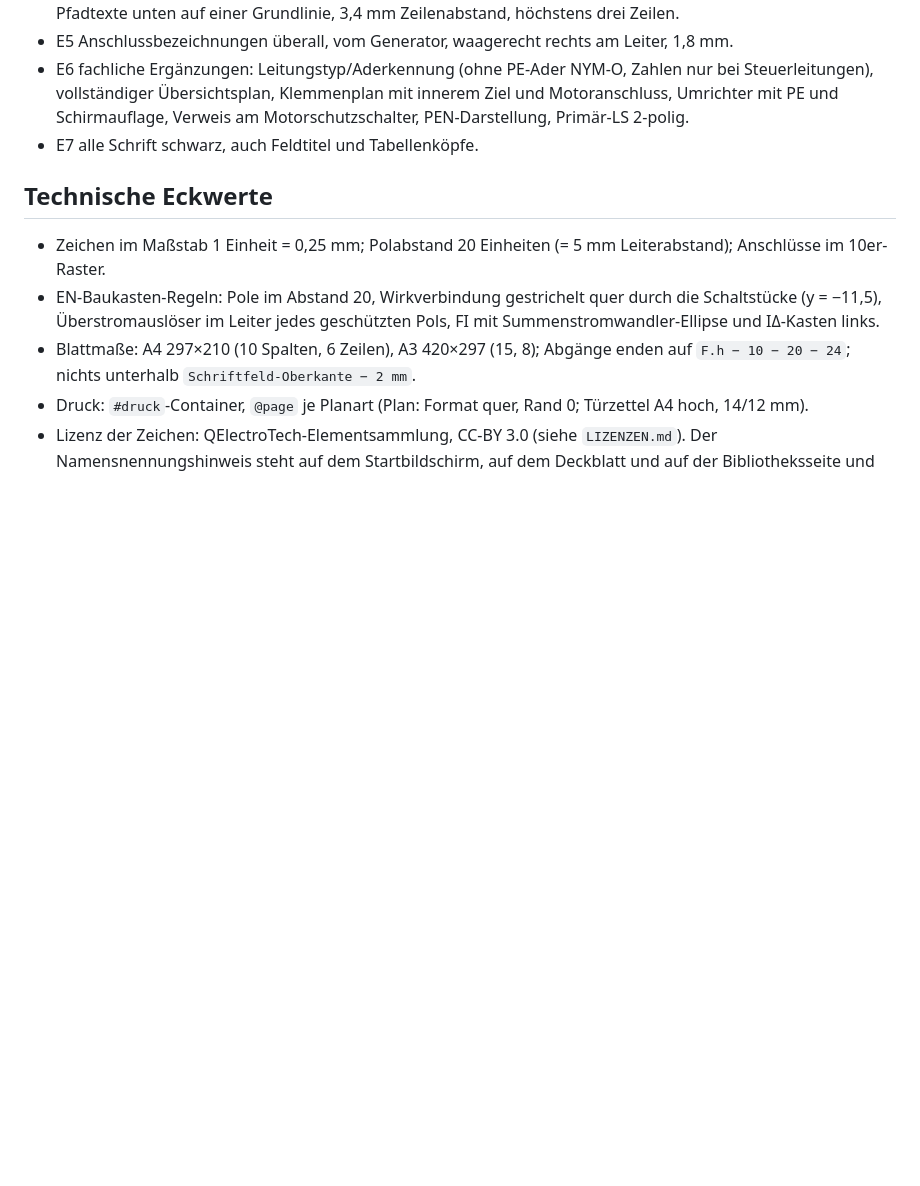
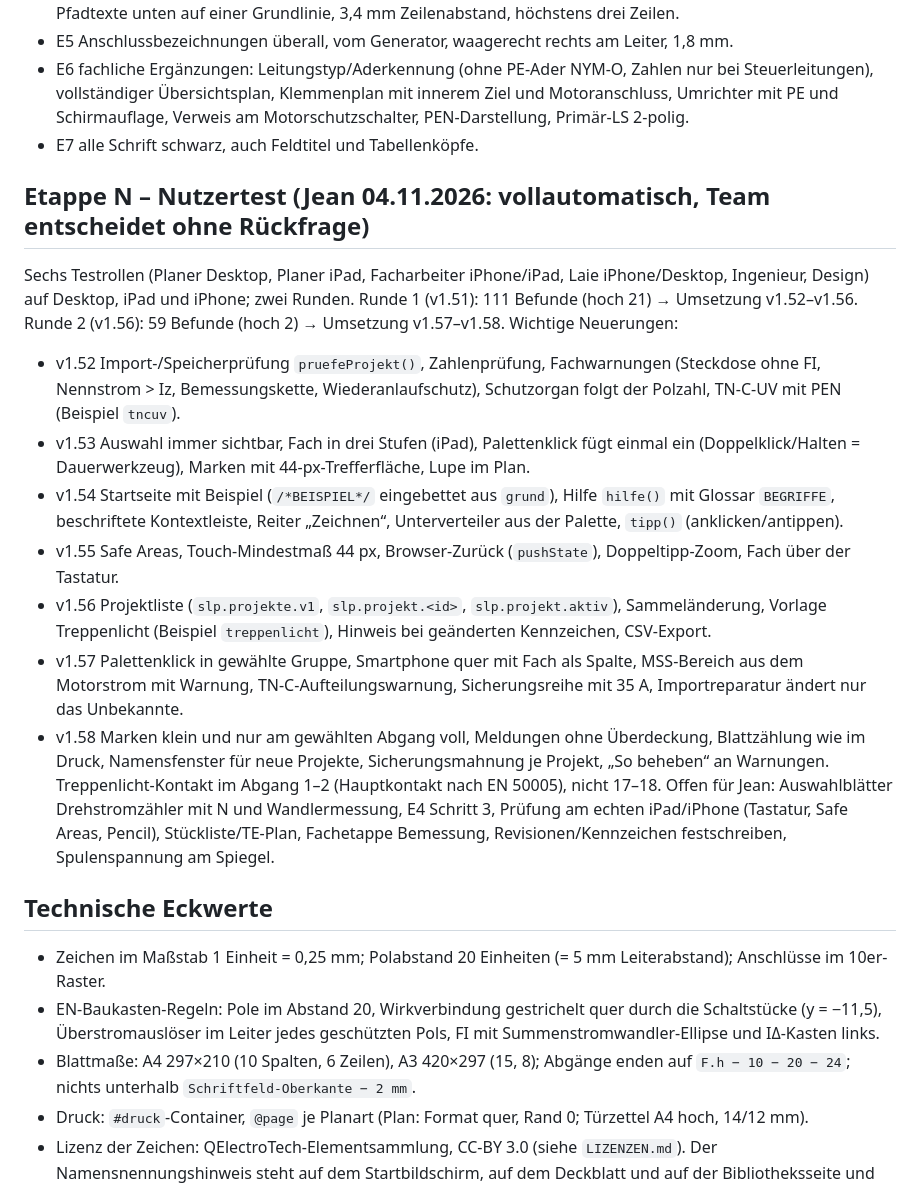
Before and after one commit to 7zd5zyccrd-beep/SP-Editor, a Markdown page: CLAUDE.md, the part around the change. GitHub-like rendering; blank space fills up the shorter version.

Commit message:
CLAUDE.md: Etappe N Nutzertest (v1.52–v1.58) dokumentiert
Co-Authored-By: Claude Opus 5.5 <noreply@anthropic.com>
Claude-Session: https://claude.ai/code/session_015acvzsr3kxrfkdt4bQhLke

```diff
--- a/CLAUDE.md
+++ b/CLAUDE.md
@@ -362,6 +362,28 @@ https://claude.ai/artifact/WDc2vNc4wqF6Lbrgqv4UFS). Freigegeben, in dieser Reihe
   Motorschutzschalter, PEN-Darstellung, Primär-LS 2-polig.
 - E7 alle Schrift schwarz, auch Feldtitel und Tabellenköpfe.
 
+## Etappe N – Nutzertest (Jean 04.11.2026: vollautomatisch, Team entscheidet ohne Rückfrage)
+
+Sechs Testrollen (Planer Desktop, Planer iPad, Facharbeiter iPhone/iPad, Laie iPhone/Desktop, Ingenieur, Design) auf
+Desktop, iPad und iPhone; zwei Runden. Runde 1 (v1.51): 111 Befunde (hoch 21) → Umsetzung v1.52–v1.56. Runde 2 (v1.56):
+59 Befunde (hoch 2) → Umsetzung v1.57–v1.58. Wichtige Neuerungen:
+- v1.52 Import-/Speicherprüfung `pruefeProjekt()`, Zahlenprüfung, Fachwarnungen (Steckdose ohne FI, Nennstrom > Iz,
+  Bemessungskette, Wiederanlaufschutz), Schutzorgan folgt der Polzahl, TN-C-UV mit PEN (Beispiel `tncuv`).
+- v1.53 Auswahl immer sichtbar, Fach in drei Stufen (iPad), Palettenklick fügt einmal ein (Doppelklick/Halten =
+  Dauerwerkzeug), Marken mit 44-px-Trefferfläche, Lupe im Plan.
+- v1.54 Startseite mit Beispiel (`/*BEISPIEL*/` eingebettet aus `grund`), Hilfe `hilfe()` mit Glossar `BEGRIFFE`,
+  beschriftete Kontextleiste, Reiter „Zeichnen“, Unterverteiler aus der Palette, `tipp()` (anklicken/antippen).
+- v1.55 Safe Areas, Touch-Mindestmaß 44 px, Browser-Zurück (`pushState`), Doppeltipp-Zoom, Fach über der Tastatur.
+- v1.56 Projektliste (`slp.projekte.v1`, `slp.projekt.<id>`, `slp.projekt.aktiv`), Sammeländerung, Vorlage
+  Treppenlicht (Beispiel `treppenlicht`), Hinweis bei geänderten Kennzeichen, CSV-Export.
+- v1.57 Palettenklick in gewählte Gruppe, Smartphone quer mit Fach als Spalte, MSS-Bereich aus dem Motorstrom mit
+  Warnung, TN-C-Aufteilungswarnung, Sicherungsreihe mit 35 A, Importreparatur ändert nur das Unbekannte.
+- v1.58 Marken klein und nur am gewählten Abgang voll, Meldungen ohne Überdeckung, Blattzählung wie im Druck,
+  Namensfenster für neue Projekte, Sicherungsmahnung je Projekt, „So beheben“ an Warnungen.
+Treppenlicht-Kontakt im Abgang 1–2 (Hauptkontakt nach EN 50005), nicht 17–18. Offen für Jean: Auswahlblätter
+Drehstromzähler mit N und Wandlermessung, E4 Schritt 3, Prüfung am echten iPad/iPhone (Tastatur, Safe Areas,
+Pencil), Stückliste/TE-Plan, Fachetappe Bemessung, Revisionen/Kennzeichen festschreiben, Spulenspannung am Spiegel.
+
 ## Technische Eckwerte
 
 - Zeichen im Maßstab 1 Einheit = 0,25 mm; Polabstand 20 Einheiten (= 5 mm Leiterabstand);
```
